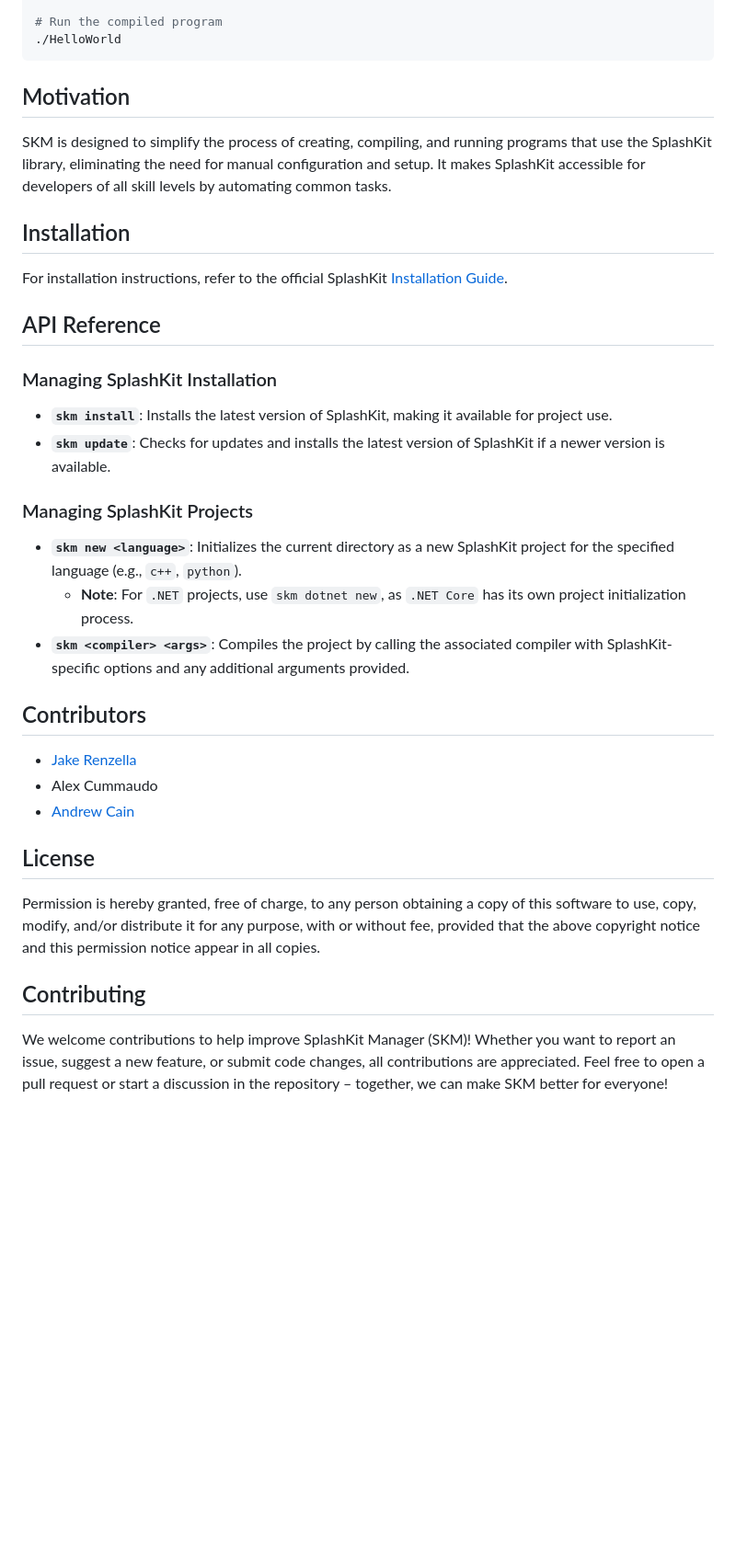
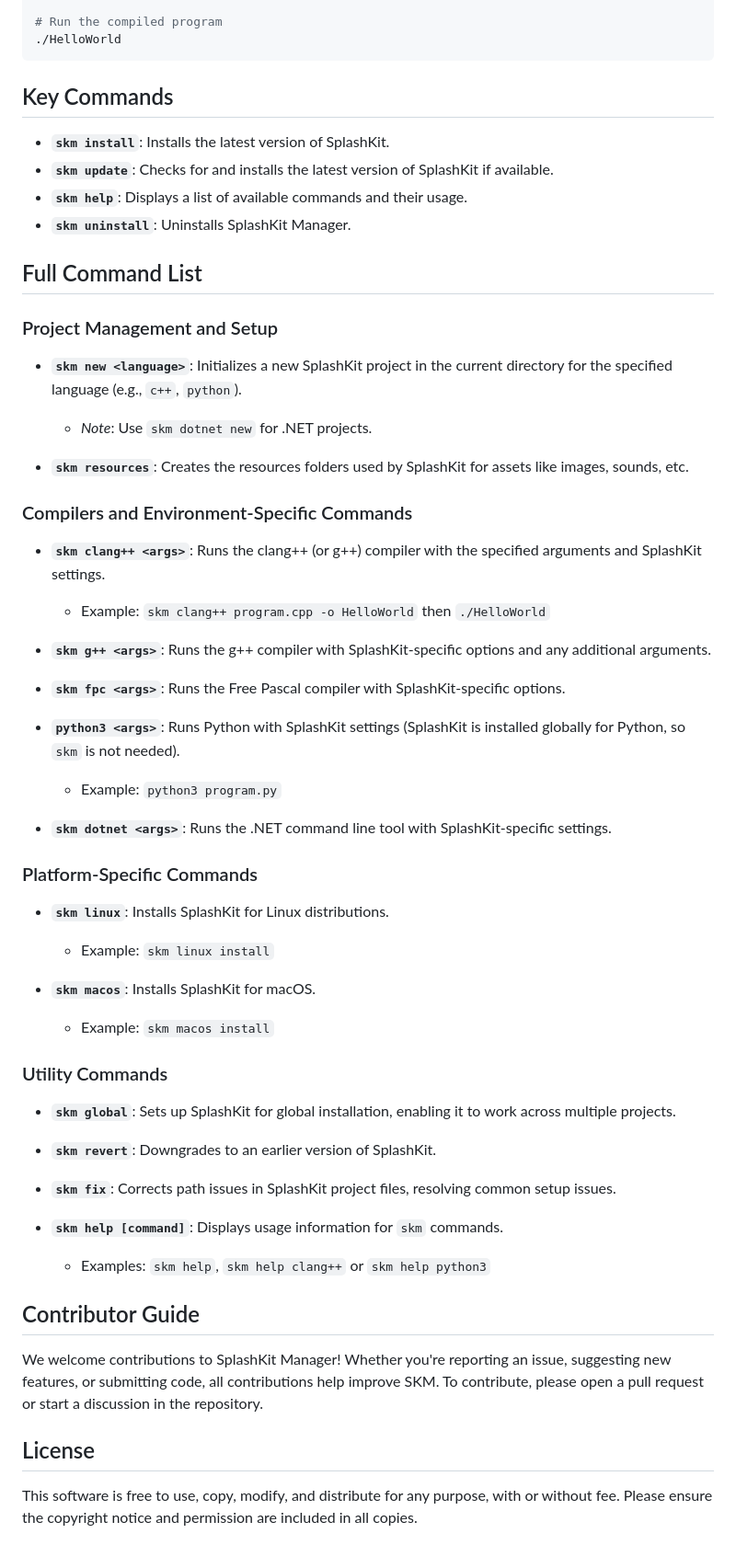
Before and after one commit to splashkit/skm, a Markdown page: README.MD, the part around one of its changes. Shown at 92% size. Rendered like a GitHub page; blank space fills up the shorter version.

Commit message:
Updated to add full command lists

````diff
--- a/README.MD
+++ b/README.MD
@@ -45,37 +44,59 @@ skm clang++ *.cpp -o HelloWorld
 ./HelloWorld
 ```
 
-## Motivation
+## Key Commands
 
-SKM is designed to simplify the process of creating, compiling, and running programs that use the SplashKit library, eliminating the need for manual configuration and setup. It makes SplashKit accessible for developers of all skill levels by automating common tasks.
+- **`skm install`**: Installs the latest version of SplashKit.
+- **`skm update`**: Checks for and installs the latest version of SplashKit if available.
+- **`skm help`**: Displays a list of available commands and their usage.
+- **`skm uninstall`**: Uninstalls SplashKit Manager.
 
-## Installation
+## Full Command List
 
-For installation instructions, refer to the official SplashKit [Installation Guide](https://splashkit.io/installation/).
+### Project Management and Setup
 
-## API Reference
+- **`skm new <language>`**: Initializes a new SplashKit project in the current directory for the specified language (e.g., `c++`, `python`).
+  - *Note*: Use `skm dotnet new` for .NET projects.
 
-### Managing SplashKit Installation
+- **`skm resources`**: Creates the resources folders used by SplashKit for assets like images, sounds, etc.
 
-- **`skm install`**: Installs the latest version of SplashKit, making it available for project use.
-- **`skm update`**: Checks for updates and installs the latest version of SplashKit if a newer version is available.
+### Compilers and Environment-Specific Commands
 
-### Managing SplashKit Projects
+- **`skm clang++ <args>`**: Runs the clang++ (or g++) compiler with the specified arguments and SplashKit settings.
+  - Example: `skm clang++ program.cpp -o HelloWorld` then `./HelloWorld`
 
-- **`skm new <language>`**: Initializes the current directory as a new SplashKit project for the specified language (e.g., `c++`, `python`).
-    - **Note**: For `.NET` projects, use `skm dotnet new`, as `.NET Core` has its own project initialization process.
-- **`skm <compiler> <args>`**: Compiles the project by calling the associated compiler with SplashKit-specific options and any additional arguments provided.
+- **`skm g++ <args>`**: Runs the g++ compiler with SplashKit-specific options and any additional arguments.
 
-## Contributors
+- **`skm fpc <args>`**: Runs the Free Pascal compiler with SplashKit-specific options.
 
-- [Jake Renzella](https://github.com/jakerenzella)
-- Alex Cummaudo
-- [Andrew Cain](https://github.com/macite/)
+- **`python3 <args>`**: Runs Python with SplashKit settings (SplashKit is installed globally for Python, so `skm` is not needed).
+  - Example: `python3 program.py`
+
+- **`skm dotnet <args>`**: Runs the .NET command line tool with SplashKit-specific settings.
+
+### Platform-Specific Commands
+
+- **`skm linux`**: Installs SplashKit for Linux distributions.
+  - Example: `skm linux install`
+
+- **`skm macos`**: Installs SplashKit for macOS.
+  - Example: `skm macos install`
+
+### Utility Commands
+
+- **`skm global`**: Sets up SplashKit for global installation, enabling it to work across multiple projects.
+
+- **`skm revert`**: Downgrades to an earlier version of SplashKit.
+
+- **`skm fix`**: Corrects path issues in SplashKit project files, resolving common setup issues.
+
+- **`skm help [command]`**: Displays usage information for `skm` commands.
+  - Examples: `skm help`, `skm help clang++` or `skm help python3`
+
+## Contributor Guide
+
+We welcome contributions to SplashKit Manager! Whether you're reporting an issue, suggesting new features, or submitting code, all contributions help improve SKM. To contribute, please open a pull request or start a discussion in the repository.
 
 ## License
 
-Permission is hereby granted, free of charge, to any person obtaining a copy of this software to use, copy, modify, and/or distribute it for any purpose, with or without fee, provided that the above copyright notice and this permission notice appear in all copies.
-
-## Contributing
-
-We welcome contributions to help improve SplashKit Manager (SKM)! Whether you want to report an issue, suggest a new feature, or submit code changes, all contributions are appreciated. Feel free to open a pull request or start a discussion in the repository – together, we can make SKM better for everyone!
+This software is free to use, copy, modify, and distribute for any purpose, with or without fee. Please ensure the copyright notice and permission are included in all copies.
````
Also changed, not shown: other parts of README.MD (+1 -2 lines).
